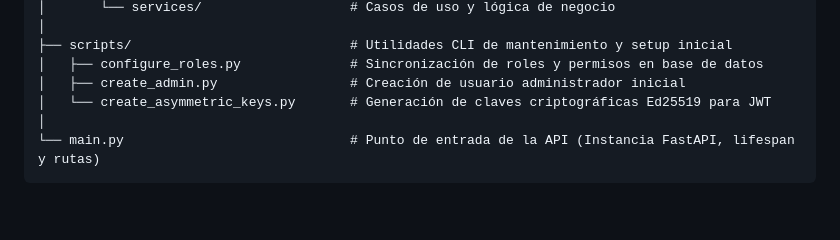
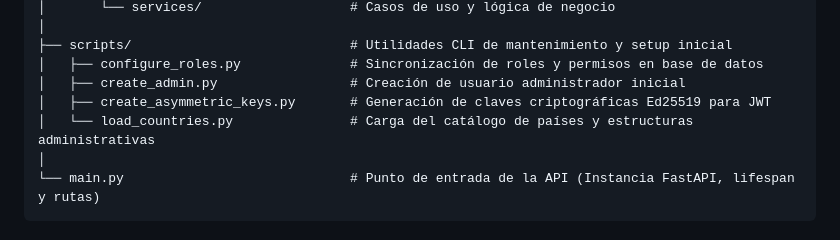
Before and after one commit to viavervit-dev/api-sacre, a Markdown page: README.md, the part around one of its changes. GitHub-like rendering; blank space fills up the shorter version.

````diff
--- a/README.md
+++ b/README.md
@@ -59,7 +59,8 @@ src/
 ├── scripts/                            # Utilidades CLI de mantenimiento y setup inicial
 │   ├── configure_roles.py              # Sincronización de roles y permisos en base de datos
 │   ├── create_admin.py                 # Creación de usuario administrador inicial
-│   └── create_asymmetric_keys.py       # Generación de claves criptográficas Ed25519 para JWT
+│   ├── create_asymmetric_keys.py       # Generación de claves criptográficas Ed25519 para JWT
+│   └── load_countries.py               # Carga del catálogo de países y estructuras administrativas
 │
 └── main.py                             # Punto de entrada de la API (Instancia FastAPI, lifespan y rutas)
 ```
````
Also changed, not shown: other parts of README.md (+82 -16 lines).
